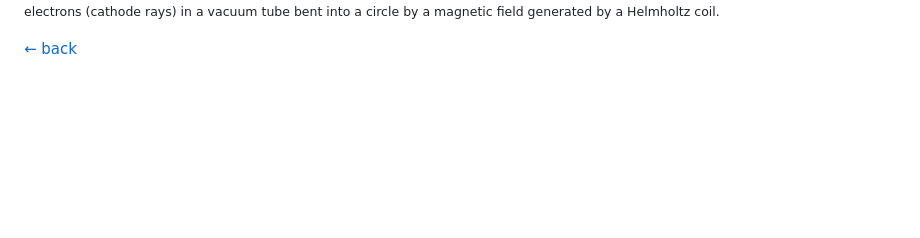
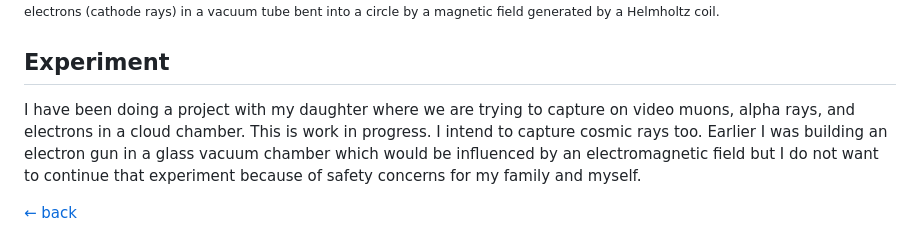
Before and after one commit to deepak-venkatesh/deepak-venkatesh.github.io, a Markdown page: posts/post3particle.md, the part around the change. Rendered like a GitHub page; blank space fills up the shorter version.

```diff
--- a/posts/post3particle.md
+++ b/posts/post3particle.md
@@ -31,6 +31,9 @@ Electric charge is an outcome of the changes in symmetry of electric fields of e
 ![](../assets/cathoderays.jpg){.responsive-img}
 <small> Image courtesy Wikipedia: A beam of electrons (cathode rays) in a vacuum tube bent into a circle by a magnetic field generated by a Helmholtz coil.</small>
 
+## Experiment
+I have been doing a project with my daughter where we are trying to capture on video muons, alpha rays, and electrons in a cloud chamber. This is work in progress. I intend to capture cosmic rays too. Earlier I was building an electron gun in a glass vacuum chamber which would be influenced by an electromagnetic field but I do not want to continue that experiment because of safety concerns for my family and myself.
+
 
 <footer class="footer">
   <a href="./post3.html" class="home-link">← back</a>
```
Also changed, not shown: posts/post4solidstate.md (+2 -1 lines), posts/post5transistors.md (+15 -2 lines), assets/NPN_Band_Equilibrium.png (added), 4 other files.
